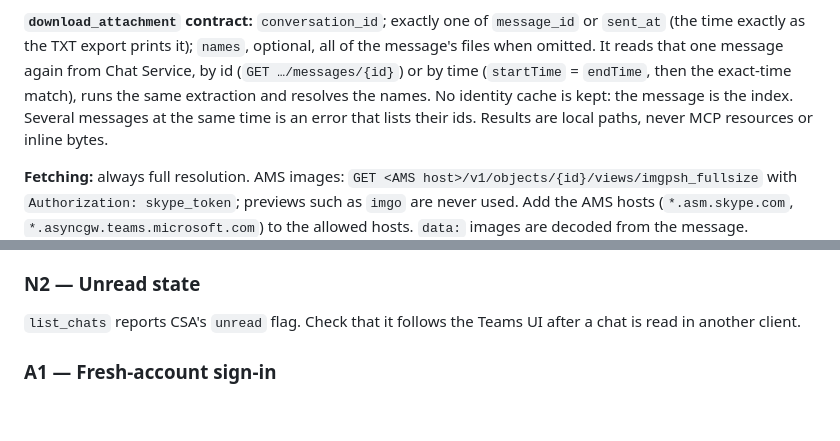
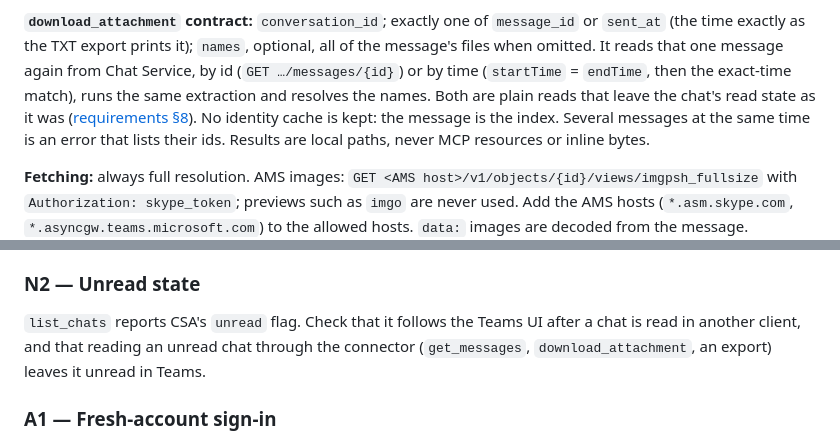
Before and after one commit to lucasrhode95/lrh-teams-connector, a Markdown page: docs/roadmap.md, 2 parts joined by grey strips. GitHub-like rendering; blank space fills up the shorter version.

Commit message:
State that reading never changes a message's read state

```diff
--- a/docs/roadmap.md
+++ b/docs/roadmap.md
@@ -298,7 +298,9 @@ render as their `alt` or `title` text, not as markers. External images such as G
 time exactly as the TXT export prints it); `names`, optional, all of the message's files when
 omitted. It reads that one message again from Chat Service, by id
 (`GET …/messages/{id}`) or by time (`startTime` = `endTime`, then the exact-time match), runs the
-same extraction and resolves the names. No identity cache is kept: the message is the index. Several
+same extraction and resolves the names. Both are plain reads that leave the chat's read state as it
+was ([requirements §8](requirements.md#8-history-exports-and-sending)). No identity cache is kept:
+the message is the index. Several
 messages at the same time is an error that lists their ids. Results are local paths, never MCP
 resources or inline bytes.
 
@@ -363,7 +365,8 @@ a refusal is reported clearly.
 ### N2 — Unread state
 
 `list_chats` reports CSA's `unread` flag. Check that it follows the Teams UI after a chat is read in
-another client.
+another client, and that reading an unread chat through the connector (`get_messages`,
+`download_attachment`, an export) leaves it unread in Teams.
 
 ### A1 — Fresh-account sign-in
 
```
Also changed, not shown: docs/requirements.md (+3 -0 lines).
